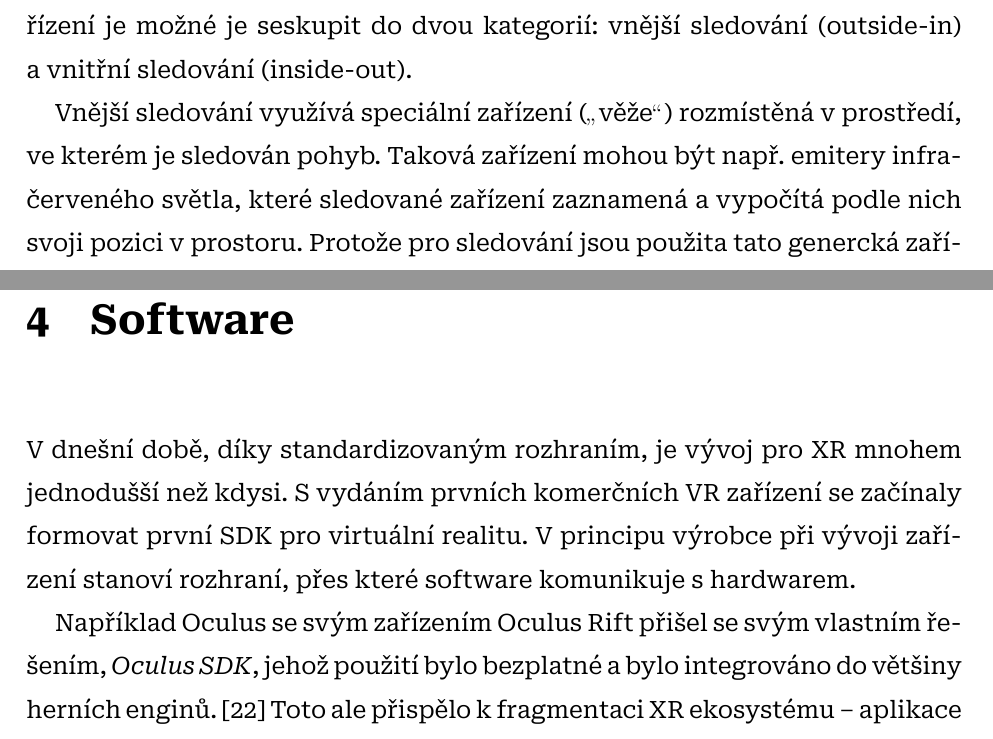
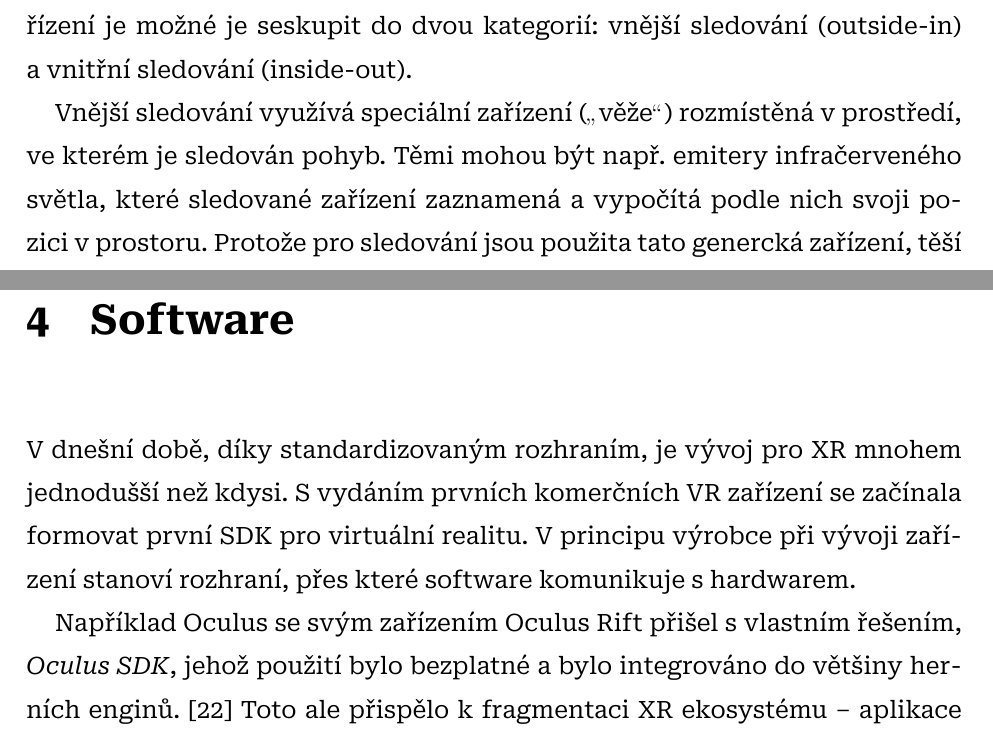
Before and after one commit to sykdan/puzzle_prism, a LaTeX thesis (SykdanMaturitniPrace.tex, which reads doc/1_TeoretickaCast.tex): two parts of pages 16 and 18 of 44, joined at a grey line, cut so that both start at the same text. Compiled offline with XeLaTeX.

Commit message:
Úplně poslední commit než to půjde do tisku!!

```diff
--- a/doc/1_TeoretickaCast.tex
+++ b/doc/1_TeoretickaCast.tex
@@ -93,7 +93,7 @@ Gyroskop je elektronické zařízení, které umožňuje vypočítat úhlové zr
 
 Sledování pohybu v~prostoru je řešeno různými způsoby. Podle postavení zařízení je možné je seskupit do dvou kategorií: vnější sledování (outside-in) a~vnitřní sledování (inside-out).
 
-Vnější sledování využívá speciální zařízení (\uv{věže}) rozmístěná v~prostředí, ve kterém je sledován pohyb. Taková zařízení mohou být např. emitery infračerveného světla, které sledované zařízení zaznamená a~vypočítá podle nich svoji pozici v~prostoru. Protože pro sledování jsou použita tato genercká zařízení, těší se tento způsob sledování vysoké kompatibilitě \poml pro různá zařízení není potřeba pořizovat jiné věže (za předpokladu, že toto nové zařízení také využívá vnějšího sledování). Nevýhodou je naopak obtížná přenosnost takového systému. \cite{vr_tracking_suvi}
+Vnější sledování využívá speciální zařízení (\uv{věže}) rozmístěná v~prostředí, ve kterém je sledován pohyb. Těmi mohou být např. emitery infračerveného světla, které sledované zařízení zaznamená a~vypočítá podle nich svoji pozici v~prostoru. Protože pro sledování jsou použita tato genercká zařízení, těší se tento způsob sledování vysoké kompatibilitě \poml pro různá zařízení není potřeba pořizovat jiné věže (za předpokladu, že toto nové zařízení také využívá vnějšího sledování). Nevýhodou je naopak obtížná přenosnost takového systému. \cite{vr_tracking_suvi}
 
 Vnitřní sledování se v~dnešní době stává populárnějším. Na rozdíl od vnějšího sledování nevyužívá žádných externích zařízení a~je úplně samostatné. První takový systém představil Google se svým ARCore, zmíněným v~předchozí kapitole. Ten umožnil sledování pozice pouze pomocí pohledu z~kamery. Protože je ale navržen pro spuštění na většině mobilních zařízení, výsledky jsou poněkud nekonzistentní (kvůli lišícím se kvalitám kamer).
 Revoluci v~tom\-to odvětví způsobila společnost Meta se svým inovativním řešením. Používá sadu čtyř kamer, které průběžně sledují a~analyzují prostor kolem uživatele. V~tomto prostoru si poté vytvoří záchytné body, jejichž pozici analyzuje použitím AI algoritmů. Tímto je takový systém velice přenosný a~pro běžného uživatele neuvěřitelně přesný. V~nevhodném prostředí tento systém ale přestává fungovat (např. v~špatných světelných podmínkách). \cite{vr_tracking_suvi} \cite{enwiki:1182789097}
@@ -115,9 +115,9 @@ Existují také \textit{autostereoskopické displeje}, které obraz rozdělí po
 
 \chapter{Software}
 
-V~dnešní době, díky standardizovaným rozhraním, je vývoj pro \gls{xr} mnohem jednodušší než kdysi. S~vydáním prvních komerčních \gls{vr} zařízení se začínaly formovat první \gls{SDK} pro virtuální realitu. V~principu výrobce při vývoji zařízení stanoví rozhraní, přes které software komunikuje s~hardwarem.
+V~dnešní době, díky standardizovaným rozhraním, je vývoj pro \gls{xr} mnohem jednodušší než kdysi. S~vydáním prvních komerčních \gls{vr} zařízení se začínala formovat první \gls{SDK} pro virtuální realitu. V~principu výrobce při vývoji zařízení stanoví rozhraní, přes které software komunikuje s~hardwarem.
 
-Například Oculus se svým zařízením Oculus Rift přišel se svým vlastním řešením, \textit{Oculus SDK}, jehož použití bylo bezplatné a~bylo integrováno do většiny herních enginů. \cite{enwiki:1193283032} Toto ale přispělo k~fragmentaci \gls{xr} ekosystému \poml aplikace vyvinuté pro jednu platformu bylo obtížné spustit na konkurenční platformě.
+Například Oculus se svým zařízením Oculus Rift přišel s vlastním řešením, \textit{Oculus SDK}, jehož použití bylo bezplatné a~bylo integrováno do většiny herních enginů. \cite{enwiki:1193283032} Toto ale přispělo k~fragmentaci \gls{xr} ekosystému \poml aplikace vyvinuté pro jednu platformu bylo obtížné spustit na konkurenční platformě.
 
 Této fragmentaci se snažila zabránit americká společnost \textit{Valve}, provozovatel známé herní platformy \textit{Steam}. Ve spolupráci s~výrobci vytvořila otevřený standard \textit{OpenVR}, který vývoj \gls{vr} aplikací značně usnadnil. Vývojáři nyní mohli vyvíjet pro jeden standard a~zpřístupnit jejich aplikace na všech zařízeních, která implementovala toto jednotné rozhraní. OpenVR se stalo výchozím rozhraním pro headset Vive od společnosti HTC. \cite{enwiki:1192992480}
 
```
Also changed, not shown: doc/0_Uvod.tex (+1 -1 lines), doc/2_PraktickaCast.tex (+1 -1 lines), doc/3_Zaver.tex (+1 -1 lines), doc/1_TeoretickaCast.tex (4 more changed lines).
